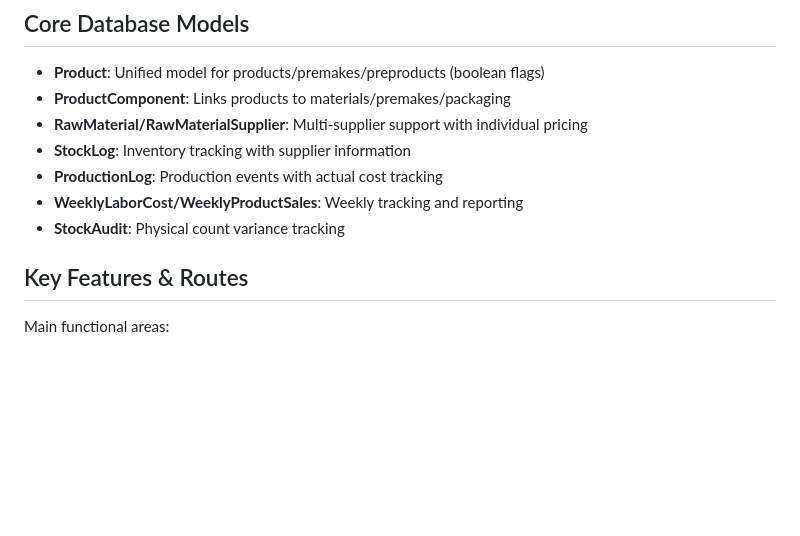
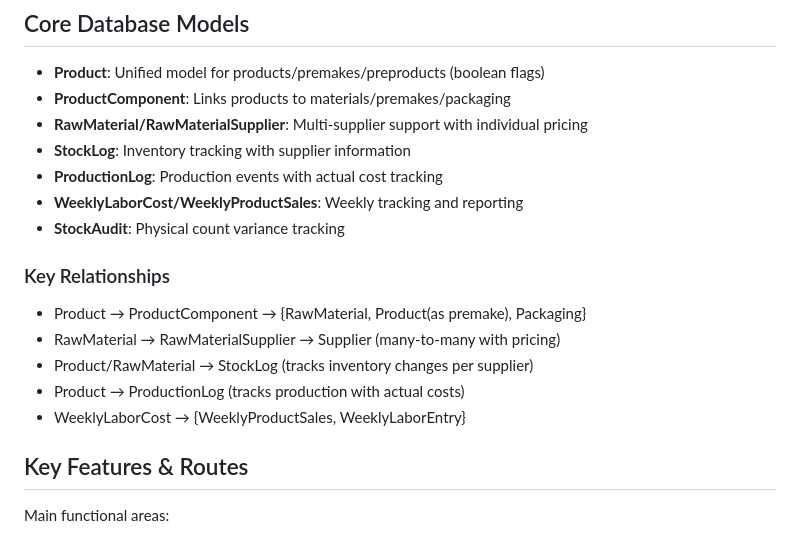
Before and after one commit to gabik/costflow, a Markdown page: CLAUDE.md, the part around the change. GitHub-like rendering; blank space fills up the shorter version.

Commit message:
Docs: Add back concise database relationships section to CLAUDE.md

```diff
--- a/CLAUDE.md
+++ b/CLAUDE.md
@@ -68,6 +68,13 @@ The application follows Flask's application factory pattern with modular bluepri
 - **ProductionLog**: Production events with actual cost tracking
 - **WeeklyLaborCost/WeeklyProductSales**: Weekly tracking and reporting
 - **StockAudit**: Physical count variance tracking
+
+### Key Relationships
+- Product → ProductComponent → {RawMaterial, Product(as premake), Packaging}
+- RawMaterial → RawMaterialSupplier → Supplier (many-to-many with pricing)
+- Product/RawMaterial → StockLog (tracks inventory changes per supplier)
+- Product → ProductionLog (tracks production with actual costs)
+- WeeklyLaborCost → {WeeklyProductSales, WeeklyLaborEntry}
 
 ## Key Features & Routes
 
```
